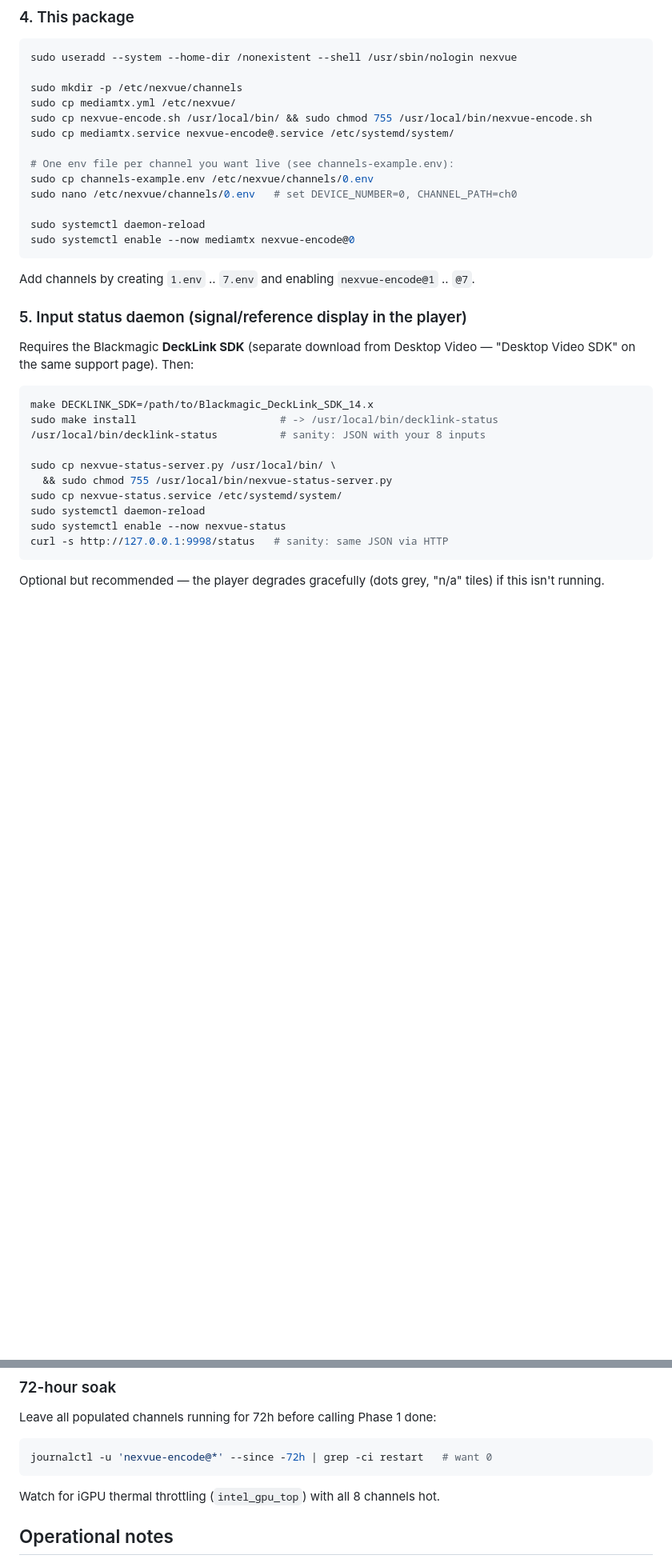
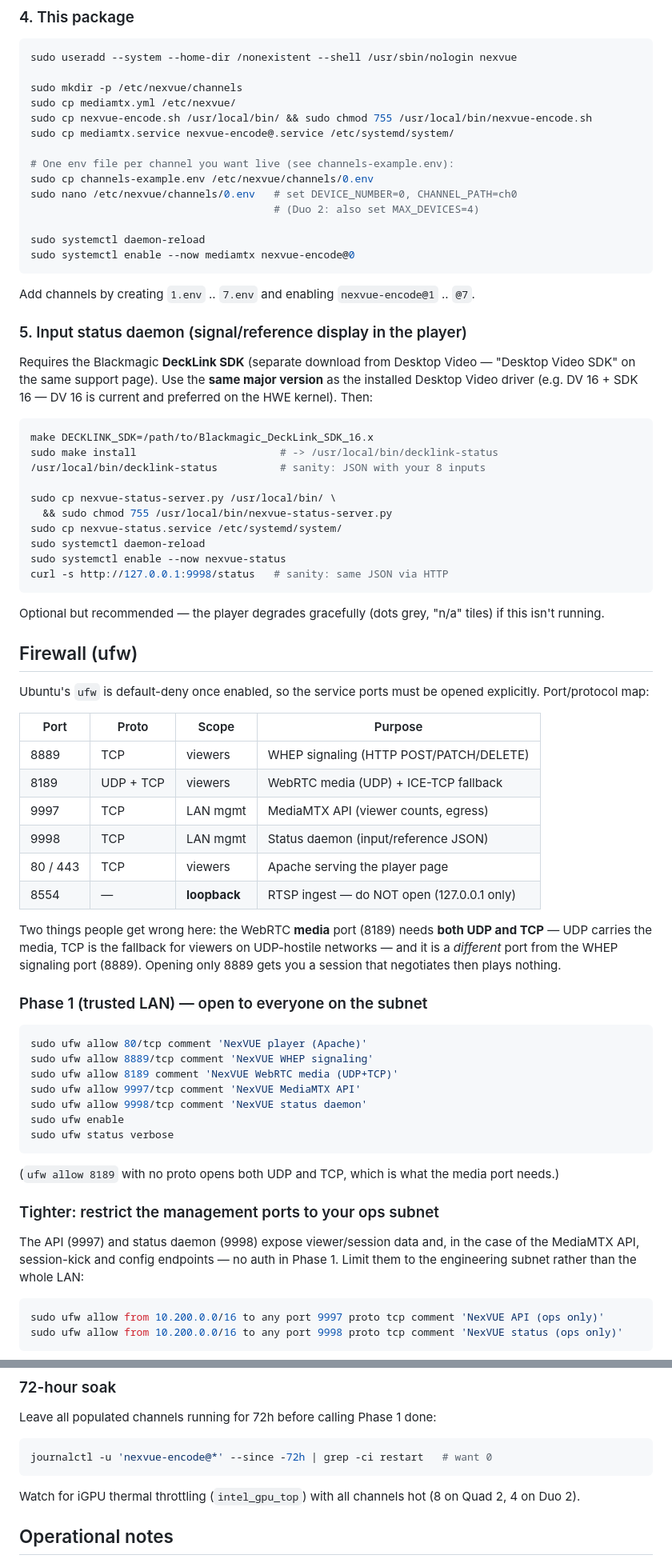
Before and after one commit to davidmcferrin-spec/NexVUE, a Markdown page: README.md, 2 parts joined by grey strips. Shown at 80% size. Rendered like a GitHub page; blank space fills up the shorter version.

Commit message:
Revise capture card details and firewall instructions
Updated README to clarify capture card specifications and firewall configurations.

````diff
--- a/README.md
+++ b/README.md
@@ -107,6 +116,7 @@ sudo cp mediamtx.service nexvue-encode@.service /etc/systemd/system/
 # One env file per channel you want live (see channels-example.env):
 sudo cp channels-example.env /etc/nexvue/channels/0.env
 sudo nano /etc/nexvue/channels/0.env   # set DEVICE_NUMBER=0, CHANNEL_PATH=ch0
+                                       # (Duo 2: also set MAX_DEVICES=4)
 
 sudo systemctl daemon-reload
 sudo systemctl enable --now mediamtx nexvue-encode@0
@@ -117,10 +127,12 @@ Add channels by creating `1.env` .. `7.env` and enabling `nexvue-encode@1` .. `@
 ### 5. Input status daemon (signal/reference display in the player)
 
 Requires the Blackmagic **DeckLink SDK** (separate download from Desktop
-Video — "Desktop Video SDK" on the same support page). Then:
+Video — "Desktop Video SDK" on the same support page). Use the **same major
+version** as the installed Desktop Video driver (e.g. DV 16 + SDK 16 — DV 16
+is current and preferred on the HWE kernel). Then:
 
 ```bash
-make DECKLINK_SDK=/path/to/Blackmagic_DeckLink_SDK_14.x
+make DECKLINK_SDK=/path/to/Blackmagic_DeckLink_SDK_16.x
 sudo make install                       # -> /usr/local/bin/decklink-status
 /usr/local/bin/decklink-status          # sanity: JSON with your 8 inputs
 
@@ -134,3 +146,50 @@ curl -s http://127.0.0.1:9998/status   # sanity: same JSON via HTTP
 
 Optional but recommended — the player degrades gracefully (dots grey,
 "n/a" tiles) if this isn't running.
+
+## Firewall (ufw)
+
+Ubuntu's `ufw` is default-deny once enabled, so the service ports must be
+opened explicitly. Port/protocol map:
+
+| Port      | Proto     | Scope        | Purpose                                   |
+|-----------|-----------|--------------|-------------------------------------------|
+| 8889      | TCP       | viewers      | WHEP signaling (HTTP POST/PATCH/DELETE)   |
+| 8189      | UDP + TCP | viewers      | WebRTC media (UDP) + ICE-TCP fallback     |
+| 9997      | TCP       | LAN mgmt     | MediaMTX API (viewer counts, egress)      |
+| 9998      | TCP       | LAN mgmt     | Status daemon (input/reference JSON)      |
+| 80 / 443  | TCP       | viewers      | Apache serving the player page            |
+| 8554      | —         | **loopback** | RTSP ingest — do NOT open (127.0.0.1 only)|
+
+Two things people get wrong here: the WebRTC **media** port (8189) needs
+**both UDP and TCP** — UDP carries the media, TCP is the fallback for
+viewers on UDP-hostile networks — and it is a *different* port from the WHEP
+signaling port (8889). Opening only 8889 gets you a session that negotiates
+then plays nothing.
+
+### Phase 1 (trusted LAN) — open to everyone on the subnet
+
+```bash
+sudo ufw allow 80/tcp comment 'NexVUE player (Apache)'
+sudo ufw allow 8889/tcp comment 'NexVUE WHEP signaling'
+sudo ufw allow 8189 comment 'NexVUE WebRTC media (UDP+TCP)'
+sudo ufw allow 9997/tcp comment 'NexVUE MediaMTX API'
+sudo ufw allow 9998/tcp comment 'NexVUE status daemon'
+sudo ufw enable
+sudo ufw status verbose
+```
+
+(`ufw allow 8189` with no proto opens both UDP and TCP, which is what the
+media port needs.)
+
+### Tighter: restrict the management ports to your ops subnet
+
+The API (9997) and status daemon (9998) expose viewer/session data and, in
+the case of the MediaMTX API, session-kick and config endpoints — no auth in
+Phase 1. Limit them to the engineering subnet rather than the whole LAN:
+
+```bash
+sudo ufw allow from 10.200.0.0/16 to any port 9997 proto tcp comment 'NexVUE API (ops only)'
+sudo ufw allow from 10.200.0.0/16 to any port 9998 proto tcp comment 'NexVUE status (ops only)'
+```
+
@@ -196,7 +266,8 @@ Leave all populated channels running for 72h before calling Phase 1 done:
 journalctl -u 'nexvue-encode@*' --since -72h | grep -ci restart   # want 0
 ```
 
-Watch for iGPU thermal throttling (`intel_gpu_top`) with all 8 channels hot.
+Watch for iGPU thermal throttling (`intel_gpu_top`) with all channels hot
+(8 on Quad 2, 4 on Duo 2).
 
 ## Operational notes
 
````
Also changed, not shown: other parts of README.md (+26 -6 lines).
